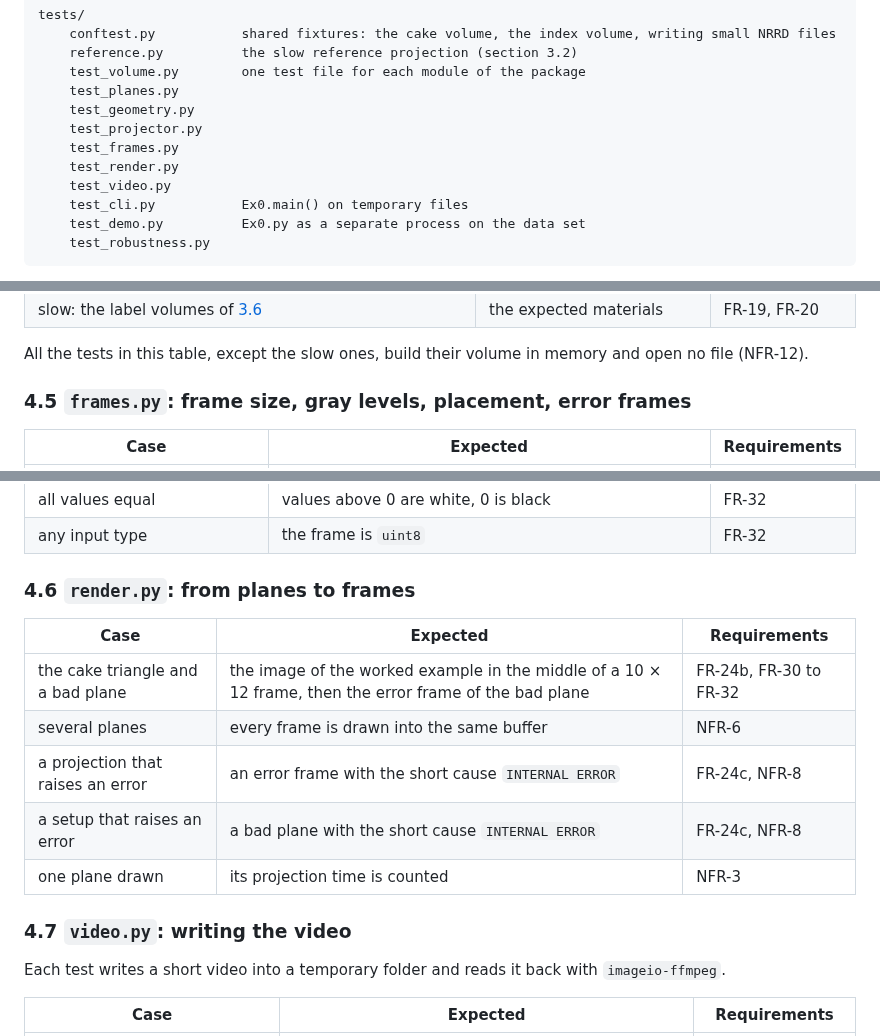
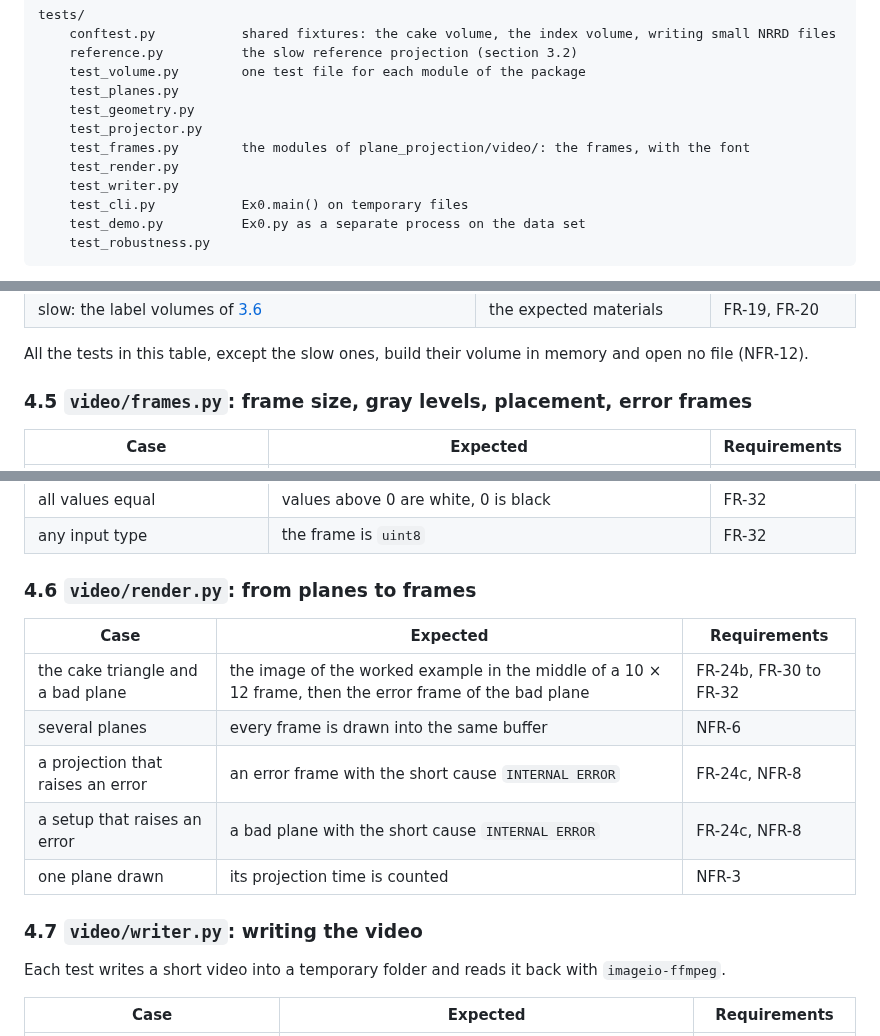
Before and after one commit to aviya1221/ASG1_OOP, a Markdown page: docs/TESTING.md, 3 parts joined by grey strips. GitHub-like rendering.

```diff
--- a/docs/TESTING.md
+++ b/docs/TESTING.md
@@ -72,9 +72,9 @@ tests/
     test_planes.py
     test_geometry.py
     test_projector.py
-    test_frames.py
+    test_frames.py        the modules of plane_projection/video/: the frames, with the font
     test_render.py
-    test_video.py
+    test_writer.py
     test_cli.py           Ex0.main() on temporary files
     test_demo.py          Ex0.py as a separate process on the data set
     test_robustness.py
@@ -237,7 +237,7 @@ Each table lists the cases of one module, with the requirements they check. Smal
 
 All the tests in this table, except the slow ones, build their volume in memory and open no file (NFR-12).
 
-### 4.5 `frames.py`: frame size, gray levels, placement, error frames
+### 4.5 `video/frames.py`: frame size, gray levels, placement, error frames
 
 | Case | Expected | Requirements |
 |---|---|---|
@@ -256,7 +256,7 @@ All the tests in this table, except the slow ones, build their volume in memory
 | all values equal | values above 0 are white, 0 is black | FR-32 |
 | any input type | the frame is `uint8` | FR-32 |
 
-### 4.6 `render.py`: from planes to frames
+### 4.6 `video/render.py`: from planes to frames
 
 | Case | Expected | Requirements |
 |---|---|---|
@@ -266,7 +266,7 @@ All the tests in this table, except the slow ones, build their volume in memory
 | a setup that raises an error | a bad plane with the short cause `INTERNAL ERROR` | FR-24c, NFR-8 |
 | one plane drawn | its projection time is counted | NFR-3 |
 
-### 4.7 `video.py`: writing the video
+### 4.7 `video/writer.py`: writing the video
 
 Each test writes a short video into a temporary folder and reads it back with `imageio-ffmpeg`.
 
```
Also changed, not shown: other parts of docs/TESTING.md (+2 -2 lines), README.md (+1 -1 lines), docs/ALGORITHM.md (+7 -5 lines).
